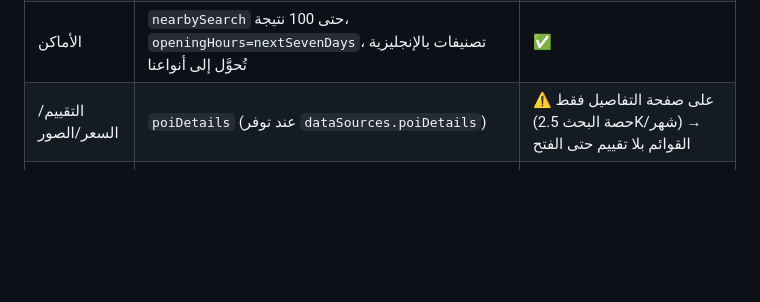
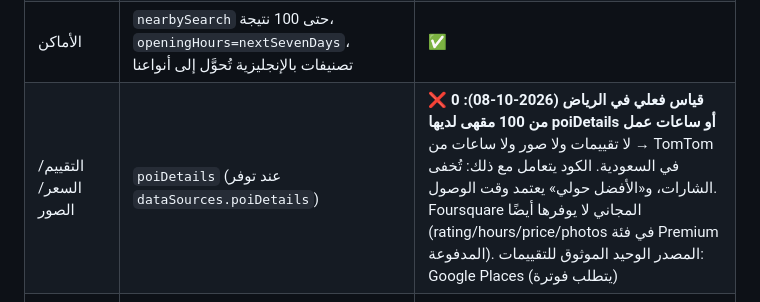
Before and after one commit to salem-cell/bedoon-zahma, a Markdown page: docs/GOOGLE_DATA_LIMITS.md, the part around the change. Rendered like a GitHub page; blank space fills up the shorter version.

```diff
--- a/docs/GOOGLE_DATA_LIMITS.md
+++ b/docs/GOOGLE_DATA_LIMITS.md
@@ -63,6 +63,6 @@
 | الإرشادات | `guidance.instructions` بالعربية مع `maneuver` و`routeOffsetInMeters` | ✅ تُشغّل الإرشاد الذاتي |
 | route token | غير موجود | — الملاحة ذاتية فوق MapKit |
 | الأماكن | `nearbySearch` حتى 100 نتيجة، `openingHours=nextSevenDays`، تصنيفات بالإنجليزية تُحوَّل إلى أنواعنا | ✅ |
-| التقييم/السعر/الصور | `poiDetails` (عند توفر `dataSources.poiDetails`) | ⚠️ على صفحة التفاصيل فقط (حصة البحث 2.5K/شهر) → القوائم بلا تقييم حتى الفتح |
+| التقييم/السعر/الصور | `poiDetails` (عند توفر `dataSources.poiDetails`) | ❌ **قياس فعلي في الرياض (2026‑10‑08): 0 من 100 مقهى لديها poiDetails أو ساعات عمل** → لا تقييمات ولا صور ولا ساعات من TomTom في السعودية. الكود يتعامل مع ذلك: تُخفى الشارات، و«الأفضل حولي» يعتمد وقت الوصول. Foursquare المجاني لا يوفرها أيضًا (rating/hours/price/photos في فئة Premium المدفوعة). المصدر الوحيد الموثوق للتقييمات: Google Places (يتطلب فوترة) |
 | ETA للقوائم | طلب توجيه ملخّص لكل مكان (`TRAVEL_TIME_MODE=routes`) أو Matrix v2 | ✅ فعلي؛ العميل يحدّ المرشّحين بـ 25 |
 | الحصص | توجيه 20K/شهر، بحث 2.5K/شهر، مصفوفة 2.5K خلية/شهر | ⚠️ للإطلاق الواسع: ترقية TomTom أو التحول إلى Google |
```
Also changed, not shown: README.md (+4 -0 lines), docs/RELEASE.md (+1 -1 lines).
